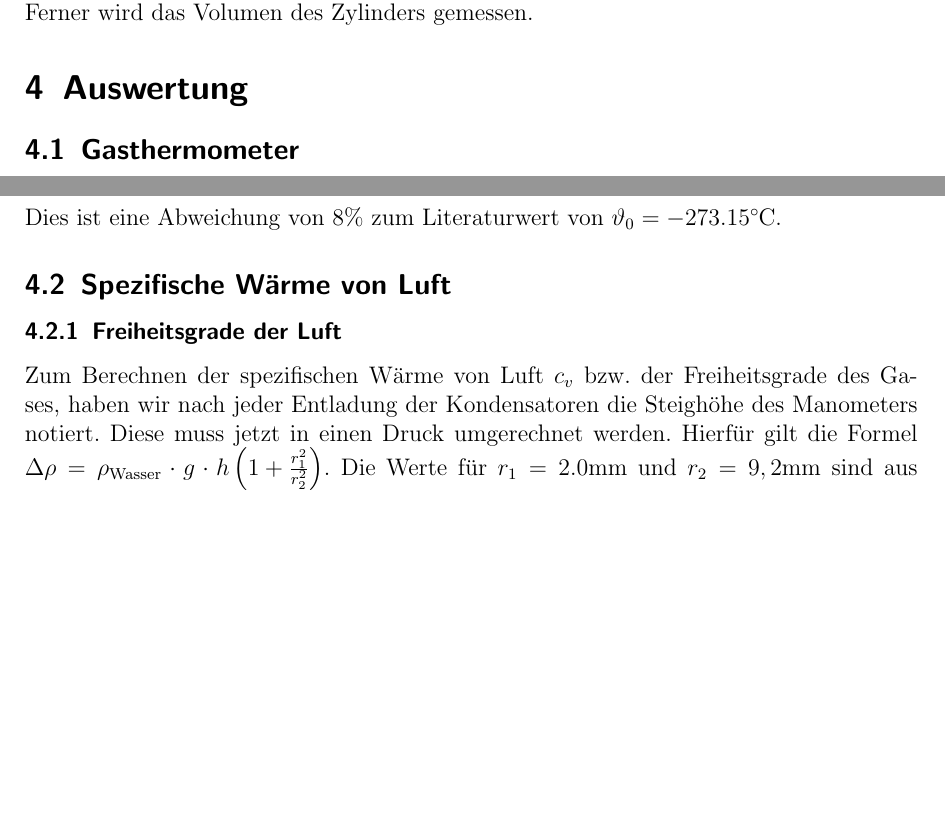
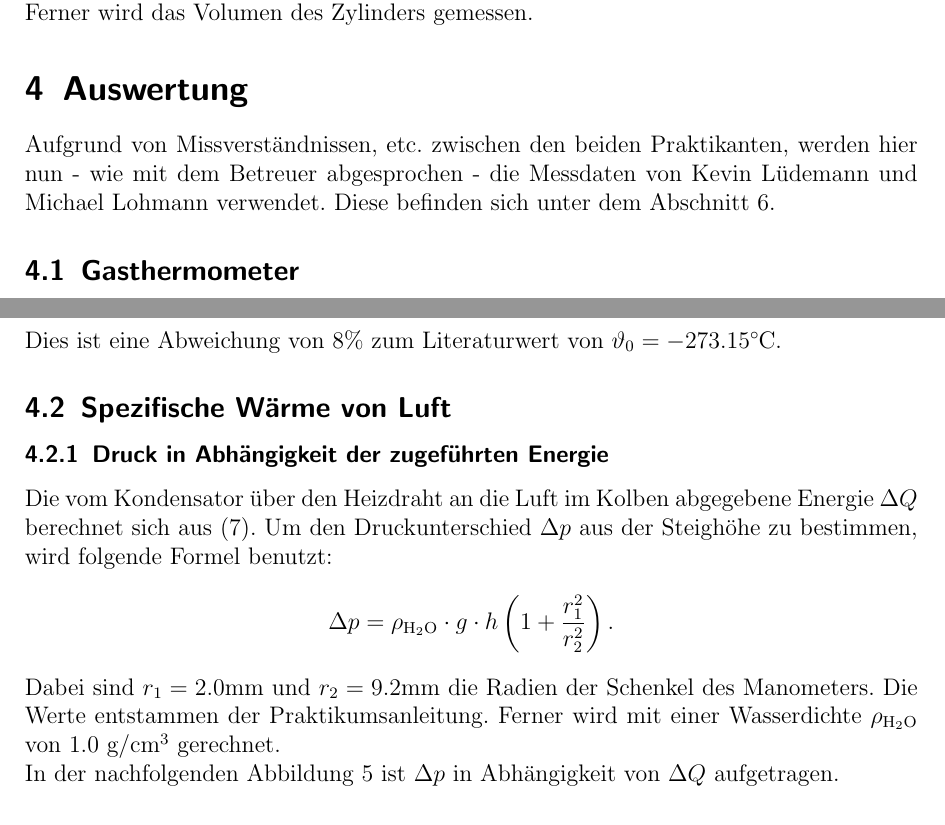
Before and after one commit to Binomi/6SWL_GT, a LaTeX document (Protokoll6.tex): two parts of pages 6 and 8 of 12, joined at a grey line, cut so that both start at the same text, the shorter picture padded with empty space. The pictures show the PDF file Protokoll6.pdf that the author committed with the source.

Commit message:
pause - Skrollan macht Auswertung

```diff
--- a/Protokoll6.tex
+++ b/Protokoll6.tex
@@ -274,7 +274,8 @@ Ferner wird das Volumen des Zylinders gemessen.
 %Auswertung und Diskussion von Michael&Kevin
 \section{Auswertung}
 \label{sec:auswertung}
-
+Aufgrund von Missverständnissen, etc. zwischen den beiden Praktikanten, werden hier nun - wie mit dem Betreuer abgesprochen - die Messdaten von Kevin Lüdemann und Michael Lohmann verwendet.
+Diese befinden sich unter dem Abschnitt \ref{sec:mess}.
 \subsection{Gasthermometer}
 Die Abbildungen \ref{fig:gas1} und \ref{fig:gas2} zeigen den Druck $p$ im Kolben in Abhängigkeit von der Temperatur - separat für Erwärmen und Abkühlen.
 Da das Druckmessgerät nur Überdruck misst, muss der Umgebungsdruck addiert werden.
@@ -331,8 +332,10 @@ $$\shadowbox{$\overline{\vartheta_0}=(-294.7\pm0.8)\si{\celsius}$}$$
 Dies ist eine Abweichung von 8\% zum Literaturwert von $\vartheta_0=-273.15\si{\celsius}$.
 
 \subsection{Spezifische Wärme von Luft}
-\subsubsection{Freiheitsgrade der Luft}
-Zum Berechnen der spezifischen Wärme von Luft $c_v$ bzw. der Freiheitsgrade des Gases, haben wir nach jeder Entladung der Kondensatoren die Steighöhe des Manometers notiert.
-Diese muss jetzt in einen Druck umgerechnet werden.
-Hierfür gilt die Formel $\Delta \rho = \rho_\text{Wasser} \cdot g \cdot h\left(1+\frac{r_1^2}{r_2^2}\right)$.
-Die Werte für $r_1=2.0$mm und $r_2=9,2$mm sind aus der Praktikumsanleitung \cite[S. 73]{prakti}.
+\subsubsection{Druck in Abhängigkeit der zugeführten Energie}
+Die vom Kondensator über den Heizdraht an die Luft im Kolben abgegebene Energie $\Delta Q$ berechnet sich aus \eqref{eq:Kondensator}.
+Um den Druckunterschied $\Delta p$ aus der Steighöhe zu bestimmen, wird folgende Formel benutzt: $$\Delta p = \rho_{\text{H}_2\text{O}} \cdot g \cdot h\left(1+\frac{r_1^2}{r_2^2}\right).$$
+Dabei sind $r_1=2.0$mm und $r_2=9.2$mm die Radien der Schenkel des Manometers.
+Die Werte entstammen der Praktikumsanleitung.
+Ferner wird mit einer Wasserdichte $\rho_{\text{H}_2\text{O}}$ von $1.0~\si{\gram/\centi \meter^3}$ gerechnet.\\
+In der nachfolgenden Abbildung \ref{fig:druckwarm} ist $\Delta p$ in Abhängigkeit von $\Delta Q$ aufgetragen.
@@ -346 +343,2 @@ Die Graphik \ref{fig:druckwarm} zeigt die Druckänderung von Luft gegen die Kond
-\label{fig:druckwarm}
+	\centering
+	\input{kondwarm.tex}
@@ -351,9 +360,7 @@ Um die Freiheitsgrade des Gases zu bestimmen, nehmen wir uns die Formel \eqref{e
 aus der Theorie.
 Hier wird angenommen, dass $\Delta V=0$ ist, da das Volumen konstant bleibt.
 Daraus ergibt sich diese Formel für die Freiheitsgrade f, wenn man $\frac{\Delta Q}{\Delta p}=\frac1m$ setzt, wo bei m die Steigung der Regressionsgeraden ist.
-\begin{align}
-	f= \frac{2\cdot \Delta Q}{V\cdot \Delta p}=\frac{2}{V\cdot m}
-\end{align}
+
 Das hierbei verwendete Volumen berechneten wir aus den aufgenommenen Maßen des Zylinders, welche $r=(0.044\pm 0.002)$m für den Radius und $h=(0.400\pm 0.005)$m für die Höhe betrugen.
 Der Fehler ergibt sich aus der Gauß'sche Fehlerfortpflanzung.
 \begin{align}
```
Also changed, not shown: Protokoll6.pdf, Protokoll6.tex (22 more changed lines).
